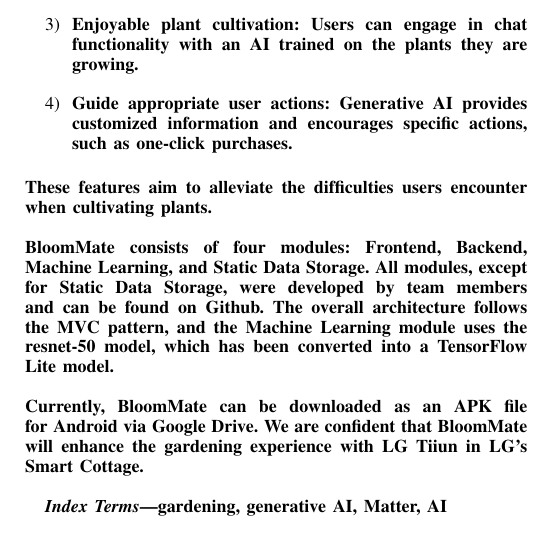
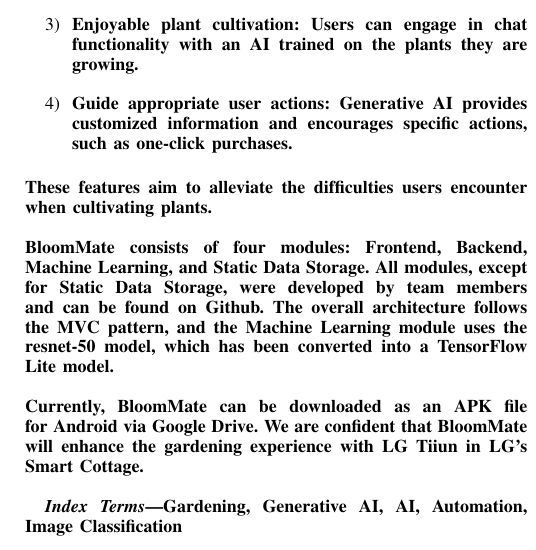
Before and after one commit to BloomMate/BloomMate-Document, a LaTeX paper (HYU-SE-2023-BloomMate.tex): part of one column of page 1 of 52, cut so that both start at the same text. Compiled offline with pdfLaTeX.

Commit message:
Update HYU-SE-2023-BloomMate.tex

```diff
--- a/HYU-SE-2023-BloomMate.tex
+++ b/HYU-SE-2023-BloomMate.tex
@@ -65,7 +65,7 @@
 Currently, BloomMate can be downloaded as an APK file for Android via Google Drive. We are confident that BloomMate will enhance the gardening experience with LG Tiiun in LG's Smart Cottage.\\
 \end{abstract}
 \begin{IEEEkeywords}
-gardening, generative AI, Matter, AI\\
+Gardening, Generative AI, AI, Automation, Image Classification\\
 \end{IEEEkeywords}
 \newpage
 
```
